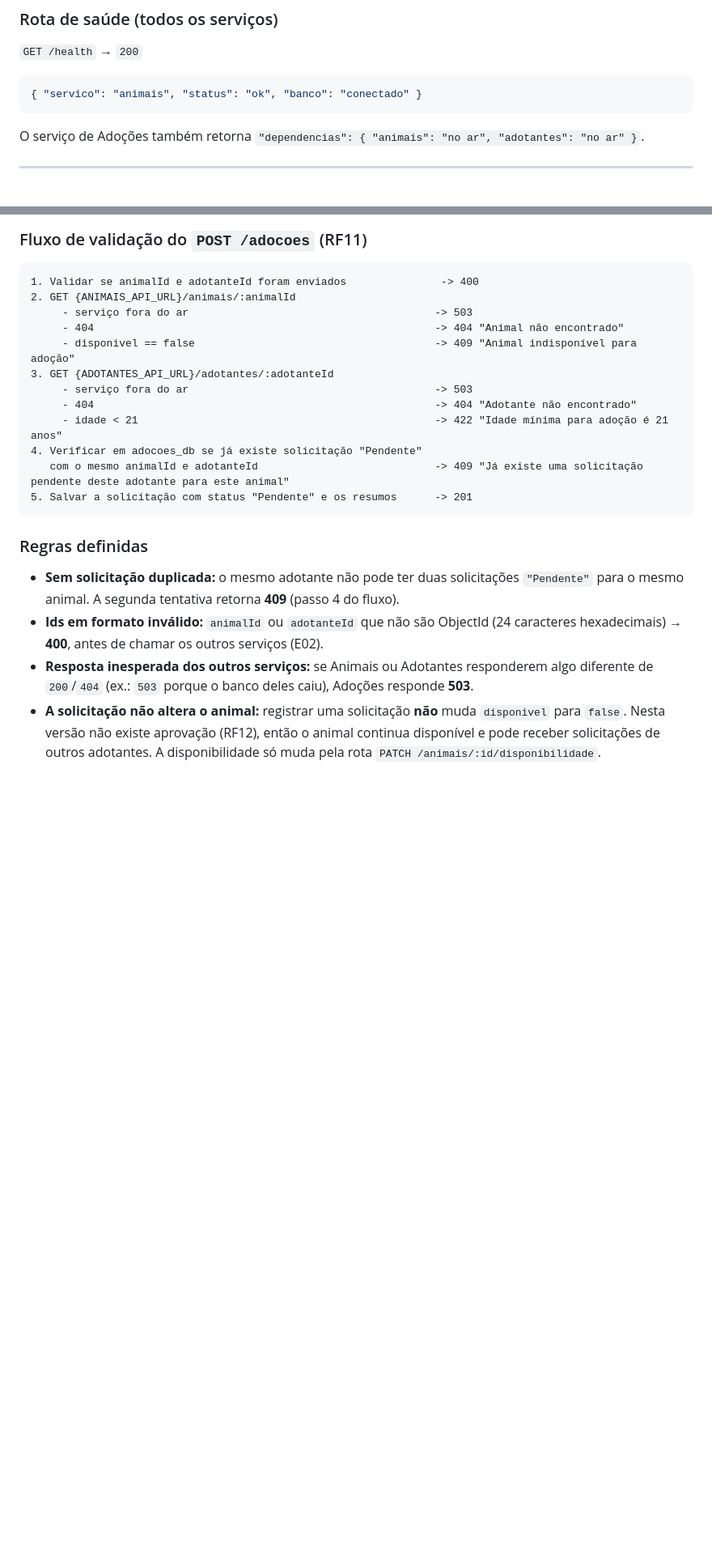
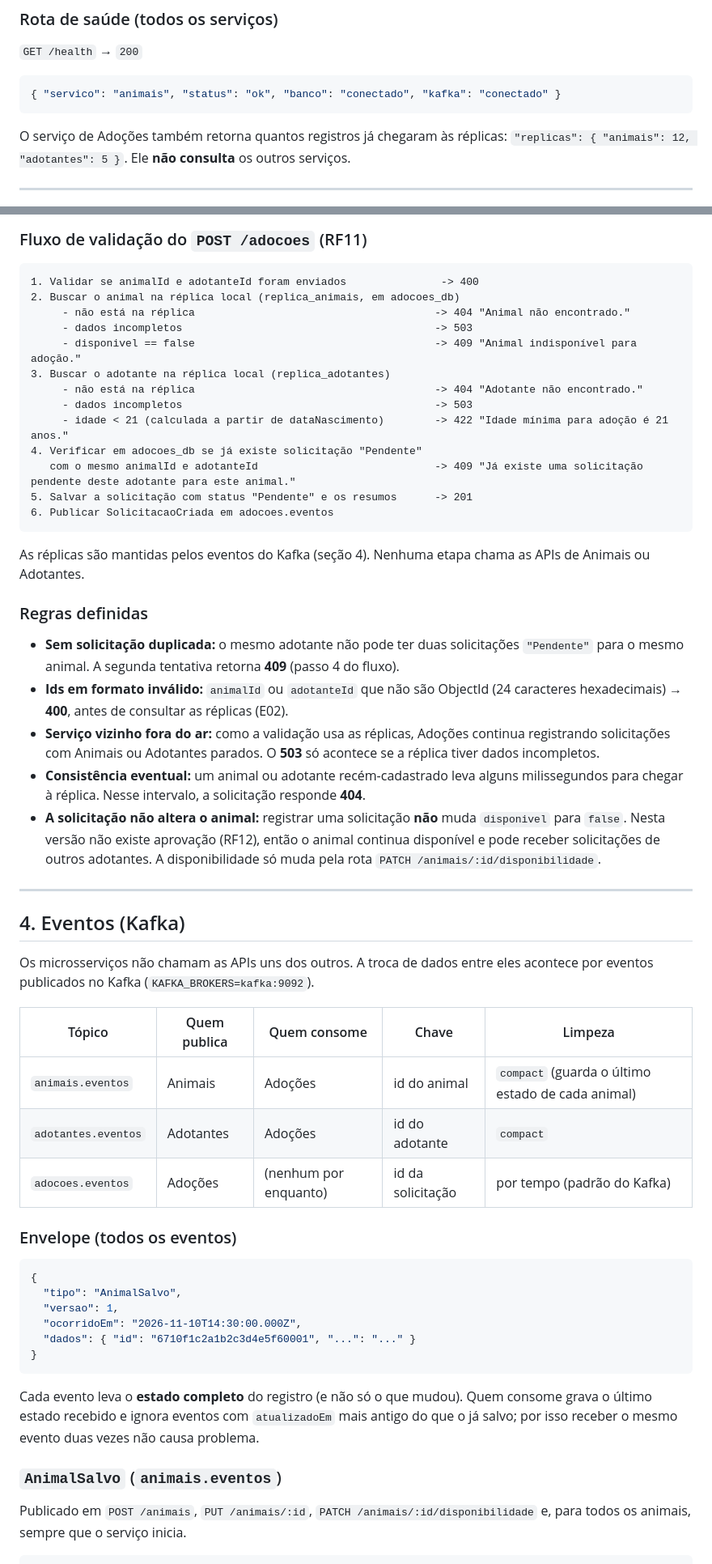
Before and after one commit to Athurgomes/adotapet, a Markdown page: docs/contrato-api.md, 2 parts joined by grey strips. Shown at 81% size. Drawn GitHub-style; blank space fills up the shorter version.

````diff
--- a/docs/contrato-api.md
+++ b/docs/contrato-api.md
@@ -43,9 +43,9 @@
 
 `GET /health` → `200`
 ```json
-{ "servico": "animais", "status": "ok", "banco": "conectado" }
+{ "servico": "animais", "status": "ok", "banco": "conectado", "kafka": "conectado" }
 ```
-O serviço de Adoções também retorna `"dependencias": { "animais": "no ar", "adotantes": "no ar" }`.
+O serviço de Adoções também retorna quantos registros já chegaram às réplicas: `"replicas": { "animais": 12, "adotantes": 5 }`. Ele **não consulta** os outros serviços.
 
 ---
 
@@ -318,22 +318,56 @@ Os campos `resumoAnimal` e `resumoAdotante` são uma **cópia dos dados no momen
 
 ```
 1. Validar se animalId e adotanteId foram enviados               -> 400
-2. GET {ANIMAIS_API_URL}/animais/:animalId
-     - serviço fora do ar                                       -> 503
-     - 404                                                      -> 404 "Animal não encontrado"
-     - disponivel == false                                      -> 409 "Animal indisponível para adoção"
-3. GET {ADOTANTES_API_URL}/adotantes/:adotanteId
-     - serviço fora do ar                                       -> 503
-     - 404                                                      -> 404 "Adotante não encontrado"
-     - idade < 21                                               -> 422 "Idade mínima para adoção é 21 anos"
+2. Buscar o animal na réplica local (replica_animais, em adocoes_db)
+     - não está na réplica                                      -> 404 "Animal não encontrado."
+     - dados incompletos                                        -> 503
+     - disponivel == false                                      -> 409 "Animal indisponível para adoção."
+3. Buscar o adotante na réplica local (replica_adotantes)
+     - não está na réplica                                      -> 404 "Adotante não encontrado."
+     - dados incompletos                                        -> 503
+     - idade < 21 (calculada a partir de dataNascimento)        -> 422 "Idade mínima para adoção é 21 anos."
 4. Verificar em adocoes_db se já existe solicitação "Pendente"
-   com o mesmo animalId e adotanteId                            -> 409 "Já existe uma solicitação pendente deste adotante para este animal"
+   com o mesmo animalId e adotanteId                            -> 409 "Já existe uma solicitação pendente deste adotante para este animal."
 5. Salvar a solicitação com status "Pendente" e os resumos      -> 201
+6. Publicar SolicitacaoCriada em adocoes.eventos
 ```
+
+As réplicas são mantidas pelos eventos do Kafka (seção 4). Nenhuma etapa chama as APIs de Animais ou Adotantes.
 
 ### Regras definidas
 
 - **Sem solicitação duplicada:** o mesmo adotante não pode ter duas solicitações `"Pendente"` para o mesmo animal. A segunda tentativa retorna **409** (passo 4 do fluxo).
-- **Ids em formato inválido:** `animalId` ou `adotanteId` que não são ObjectId (24 caracteres hexadecimais) → **400**, antes de chamar os outros serviços (E02).
-- **Resposta inesperada dos outros serviços:** se Animais ou Adotantes responderem algo diferente de `200`/`404` (ex.: `503` porque o banco deles caiu), Adoções responde **503**.
+- **Ids em formato inválido:** `animalId` ou `adotanteId` que não são ObjectId (24 caracteres hexadecimais) → **400**, antes de consultar as réplicas (E02).
+- **Serviço vizinho fora do ar:** como a validação usa as réplicas, Adoções continua registrando solicitações com Animais ou Adotantes parados. O **503** só acontece se a réplica tiver dados incompletos.
+- **Consistência eventual:** um animal ou adotante recém-cadastrado leva alguns milissegundos para chegar à réplica. Nesse intervalo, a solicitação responde **404**.
 - **A solicitação não altera o animal:** registrar uma solicitação **não** muda `disponivel` para `false`. Nesta versão não existe aprovação (RF12), então o animal continua disponível e pode receber solicitações de outros adotantes. A disponibilidade só muda pela rota `PATCH /animais/:id/disponibilidade`.
+
+---
+
+## 4. Eventos (Kafka)
+
+Os microsserviços não chamam as APIs uns dos outros. A troca de dados entre eles acontece por eventos publicados no Kafka (`KAFKA_BROKERS=kafka:9092`).
+
+| Tópico | Quem publica | Quem consome | Chave | Limpeza |
+|---|---|---|---|---|
+| `animais.eventos` | Animais | Adoções | id do animal | `compact` (guarda o último estado de cada animal) |
+| `adotantes.eventos` | Adotantes | Adoções | id do adotante | `compact` |
+| `adocoes.eventos` | Adoções | (nenhum por enquanto) | id da solicitação | por tempo (padrão do Kafka) |
+
+### Envelope (todos os eventos)
+
+```json
+{
+  "tipo": "AnimalSalvo",
+  "versao": 1,
+  "ocorridoEm": "2026-11-10T14:30:00.000Z",
+  "dados": { "id": "6710f1c2a1b2c3d4e5f60001", "...": "..." }
+}
+```
+
+Cada evento leva o **estado completo** do registro (e não só o que mudou). Quem consome grava o último estado recebido e ignora eventos com `atualizadoEm` mais antigo do que o já salvo; por isso receber o mesmo evento duas vezes não causa problema.
+
+### `AnimalSalvo` (`animais.eventos`)
+
+Publicado em `POST /animais`, `PUT /animais/:id`, `PATCH /animais/:id/disponibilidade` e, para todos os animais, sempre que o serviço inicia.
+
````
Also changed, not shown: other parts of docs/contrato-api.md (+23 -0 lines), README.md (+31 -13 lines), docs/testes/plano-de-testes.md (+13 -10 lines).
